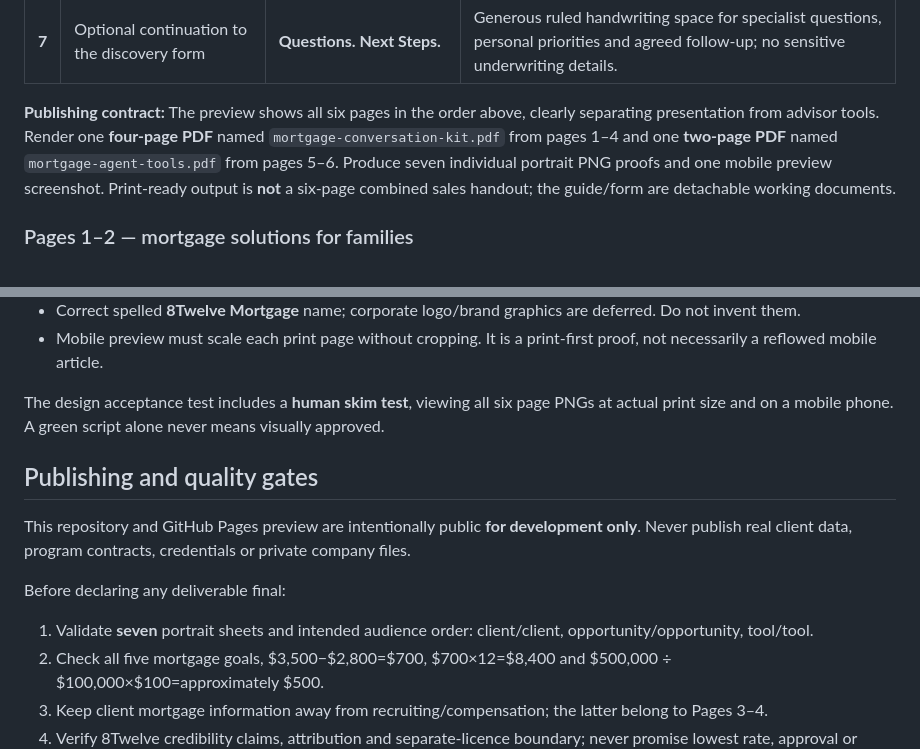
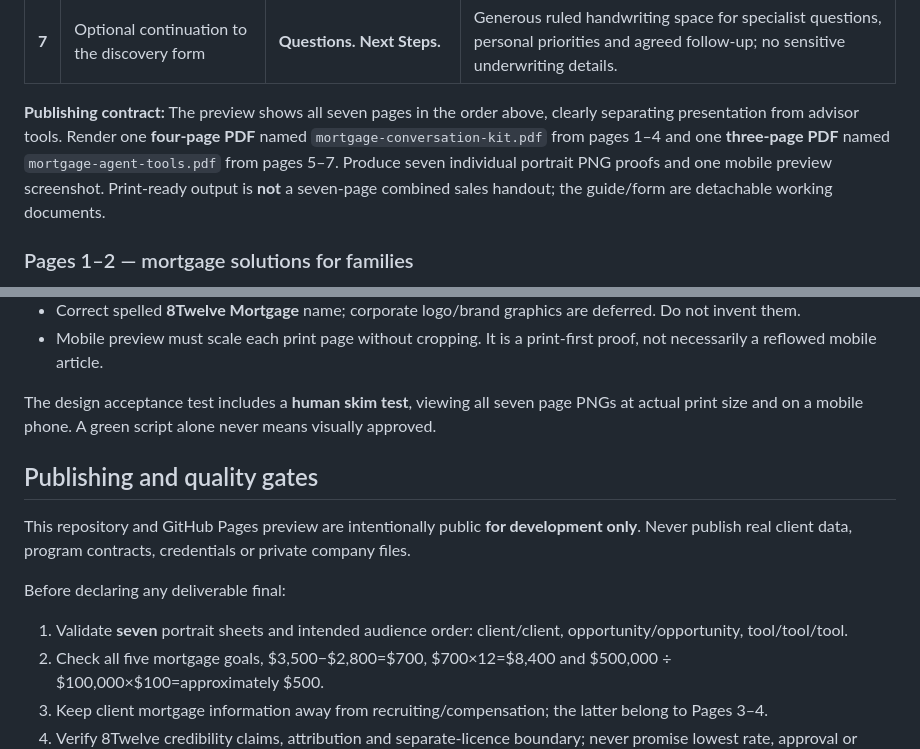
Before and after one commit to advisorpages/sandbox, a Markdown page: SPEC.md, 2 parts joined by grey strips. Drawn GitHub-style.

Commit message:
docs(spec): reconcile seven-sheet counts and separate three-page advisor PDF

```diff
--- a/SPEC.md
+++ b/SPEC.md
@@ -47,7 +47,7 @@ The owner found the earlier four-page combined kit too cramped and difficult to
 | **6** | Separate agent tool | **Mortgage Discovery.** | Blank appointment worksheet, optional information, introduction consent, follow-up and data minimization. |
 | **7** | Optional continuation to the discovery form | **Questions. Next Steps.** | Generous ruled handwriting space for specialist questions, personal priorities and agreed follow-up; no sensitive underwriting details. |
 
-**Publishing contract:** The preview shows all six pages in the order above, clearly separating presentation from advisor tools. Render one **four-page PDF** named `mortgage-conversation-kit.pdf` from pages 1–4 and one **two-page PDF** named `mortgage-agent-tools.pdf` from pages 5–6. Produce seven individual portrait PNG proofs and one mobile preview screenshot. Print-ready output is **not** a six-page combined sales handout; the guide/form are detachable working documents.
+**Publishing contract:** The preview shows all seven pages in the order above, clearly separating presentation from advisor tools. Render one **four-page PDF** named `mortgage-conversation-kit.pdf` from pages 1–4 and one **three-page PDF** named `mortgage-agent-tools.pdf` from pages 5–7. Produce seven individual portrait PNG proofs and one mobile preview screenshot. Print-ready output is **not** a seven-page combined sales handout; the guide/form are detachable working documents.
 
 ### Pages 1–2 — mortgage solutions for families
 
@@ -95,14 +95,14 @@ Page 6 holds the compact first-appointment facts, goal checkboxes, contact detai
 - Correct spelled **8Twelve Mortgage** name; corporate logo/brand graphics are deferred. Do not invent them.
 - Mobile preview must scale each print page without cropping. It is a print-first proof, not necessarily a reflowed mobile article.
 
-The design acceptance test includes a **human skim test**, viewing all six page PNGs at actual print size and on a mobile phone. A green script alone never means visually approved.
+The design acceptance test includes a **human skim test**, viewing all seven page PNGs at actual print size and on a mobile phone. A green script alone never means visually approved.
 
 ## Publishing and quality gates
 
 This repository and GitHub Pages preview are intentionally public **for development only**. Never publish real client data, program contracts, credentials or private company files.
 
 Before declaring any deliverable final:
-1. Validate **seven** portrait sheets and intended audience order: client/client, opportunity/opportunity, tool/tool.
+1. Validate **seven** portrait sheets and intended audience order: client/client, opportunity/opportunity, tool/tool/tool.
 2. Check all five mortgage goals, $3,500−$2,800=$700, $700×12=$8,400 and $500,000 ÷ $100,000×$100=approximately $500.
 3. Keep client mortgage information away from recruiting/compensation; the latter belong to Pages 3–4.
 4. Verify 8Twelve credibility claims, attribution and separate-licence boundary; never promise lowest rate, approval or savings.
```
